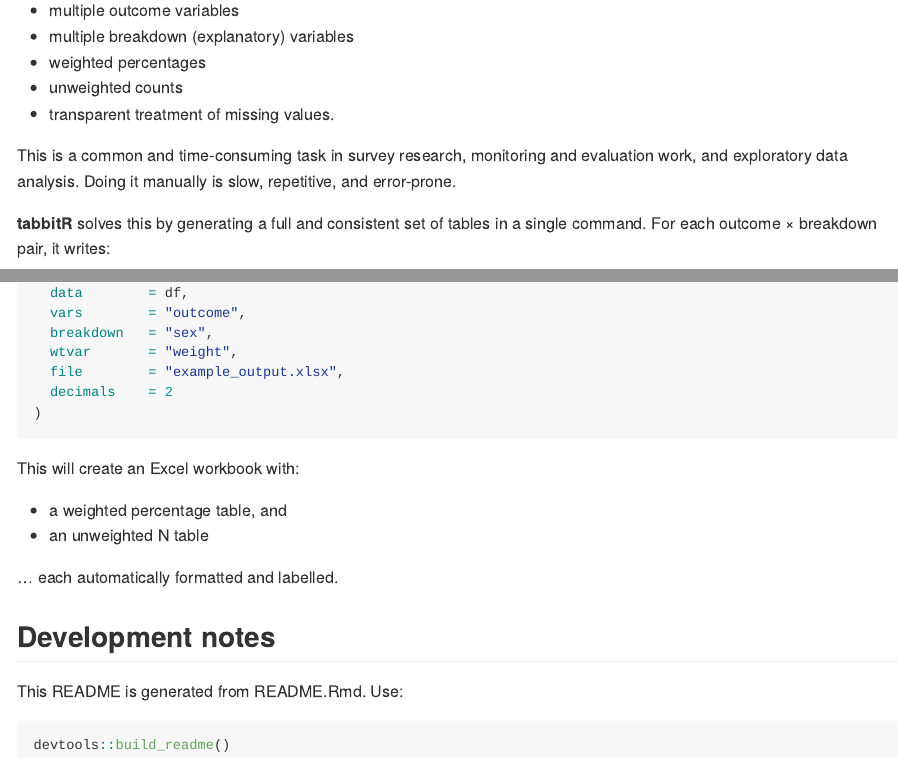
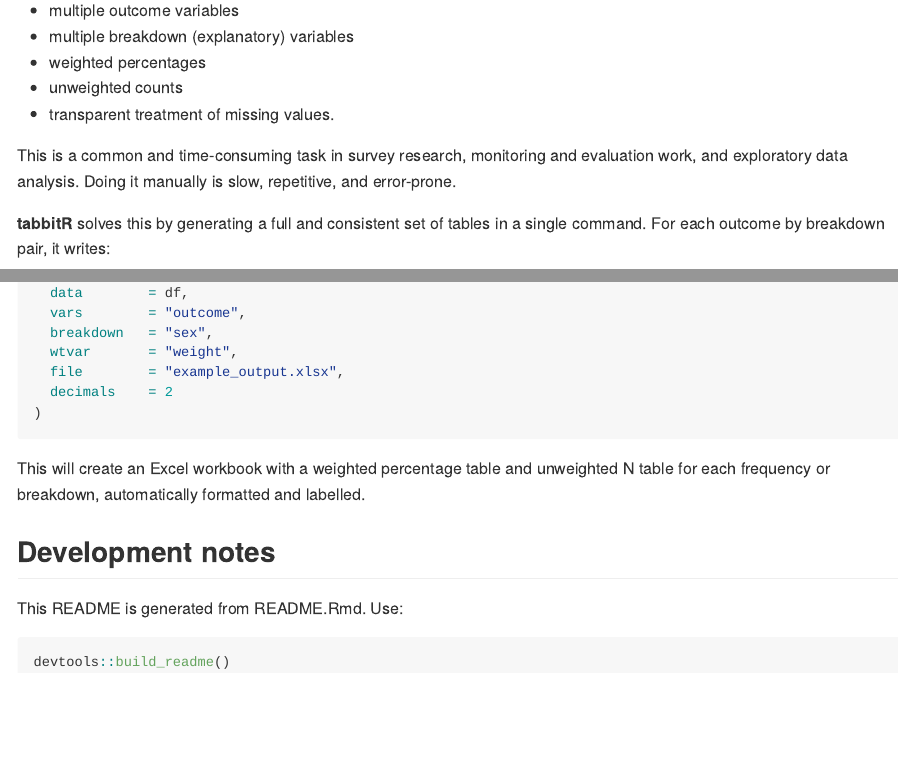
Before and after one commit to smmcandrew/tabbitR, an R Markdown document (README.Rmd): the page in a window 1100 px wide, from 290 px down, and a second part further down, joined at a grey line. The pictures show the output file README.md that the author committed with the source, drawn offline in the style of GitHub; badge pictures from the web are left out.

Commit message:
Removal of non-ASCII characters

````diff
--- a/README.Rmd
+++ b/README.Rmd
@@ -32,7 +32,7 @@
 slow, repetitive, and error-prone.
 
 **tabbitR** solves this by generating a full and consistent set of
-tables in a single command. For each outcome × breakdown pair, it
+tables in a single command. For each outcome by breakdown pair, it
 writes:
 
 * a weighted percentage table
@@ -86,12 +86,7 @@
 )
 ```
 
-This will create an Excel workbook with:
-
-* a weighted percentage table, and
-* an unweighted N table
-
-… each automatically formatted and labelled.
+This will create an Excel workbook with a weighted percentage table and unweighted N table for each frequency or breakdown, automatically formatted and labelled.
 
 ## Development notes
 
````
Also changed, not shown: README.md.
